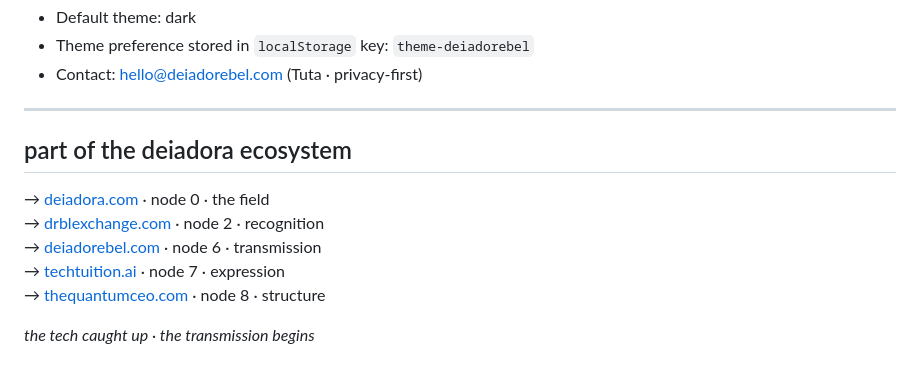
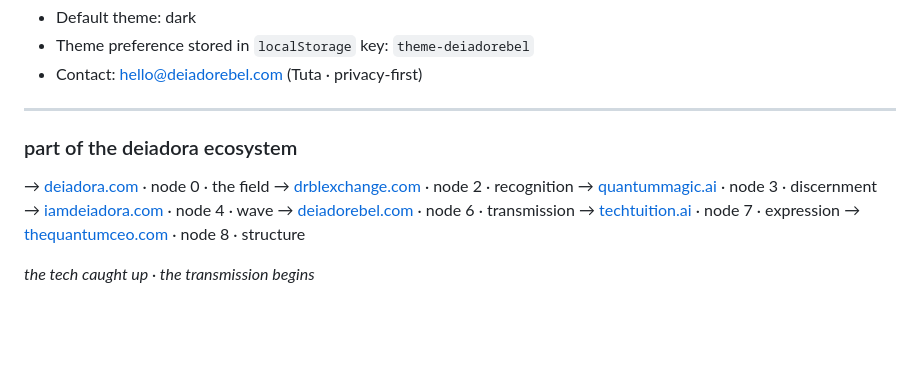
Before and after one commit to deiadora/deiadorebel_site, a Markdown page: README.md, the part around the change. Rendered like a GitHub page; blank space fills up the shorter version.

Commit message:
Update README.md
add deiadorebel.com

```diff
--- a/README.md
+++ b/README.md
@@ -98,13 +98,14 @@ Deployed on **Cloudflare Pages**.
 
 ---
 
-## part of the deiadora ecosystem
+### part of the deiadora ecosystem
 
 → [deiadora.com](https://deiadora.com) · node 0 · the field
 → [drblexchange.com](https://drblexchange.com) · node 2 · recognition
+→ [quantummagic.ai](https://quantummagic.ai) · node 3 · discernment
+→ [iamdeiadora.com](https://iamdeiadora.com) · node 4 · wave
 → [deiadorebel.com](https://deiadorebel.com) · node 6 · transmission
 → [techtuition.ai](https://techtuition.ai) · node 7 · expression
 → [thequantumceo.com](https://thequantumceo.com) · node 8 · structure
 
-
 *the tech caught up · the transmission begins*
```
